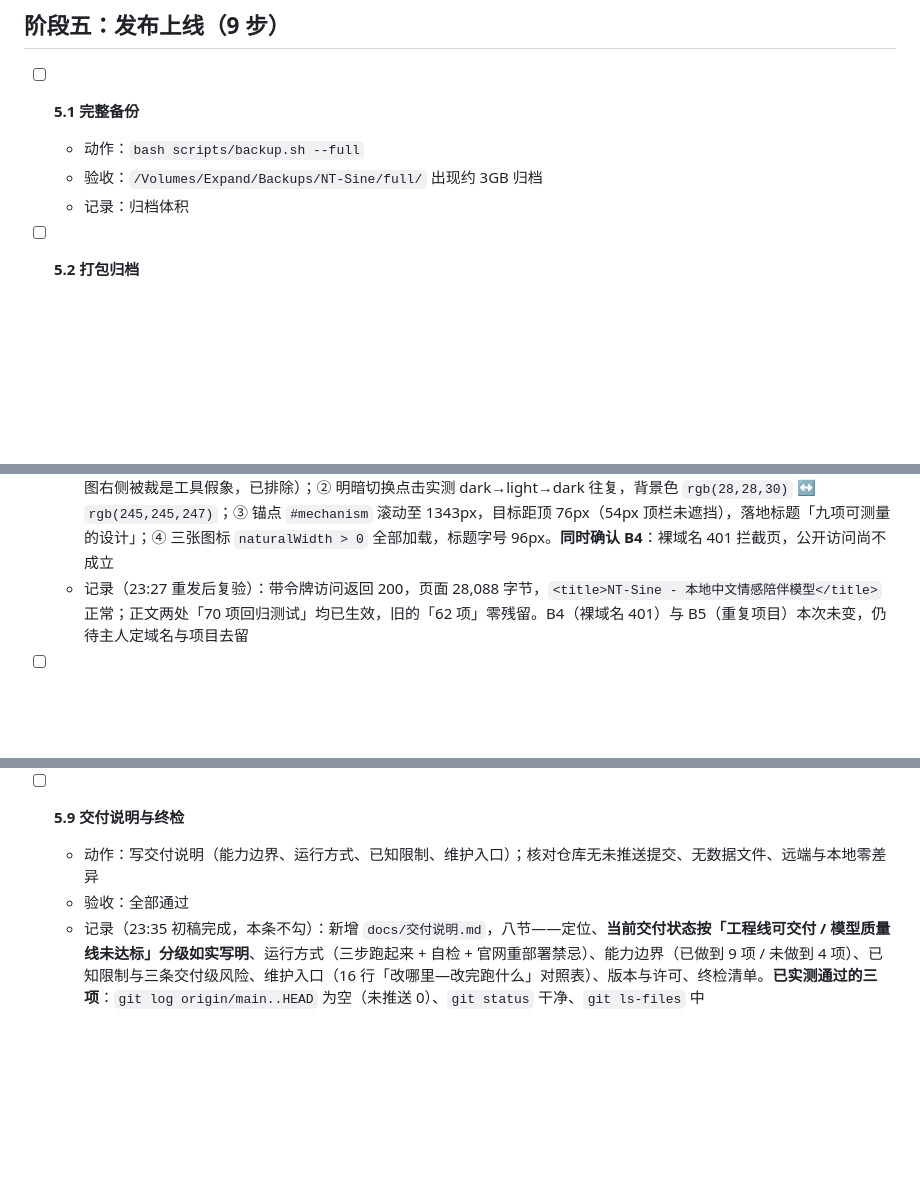
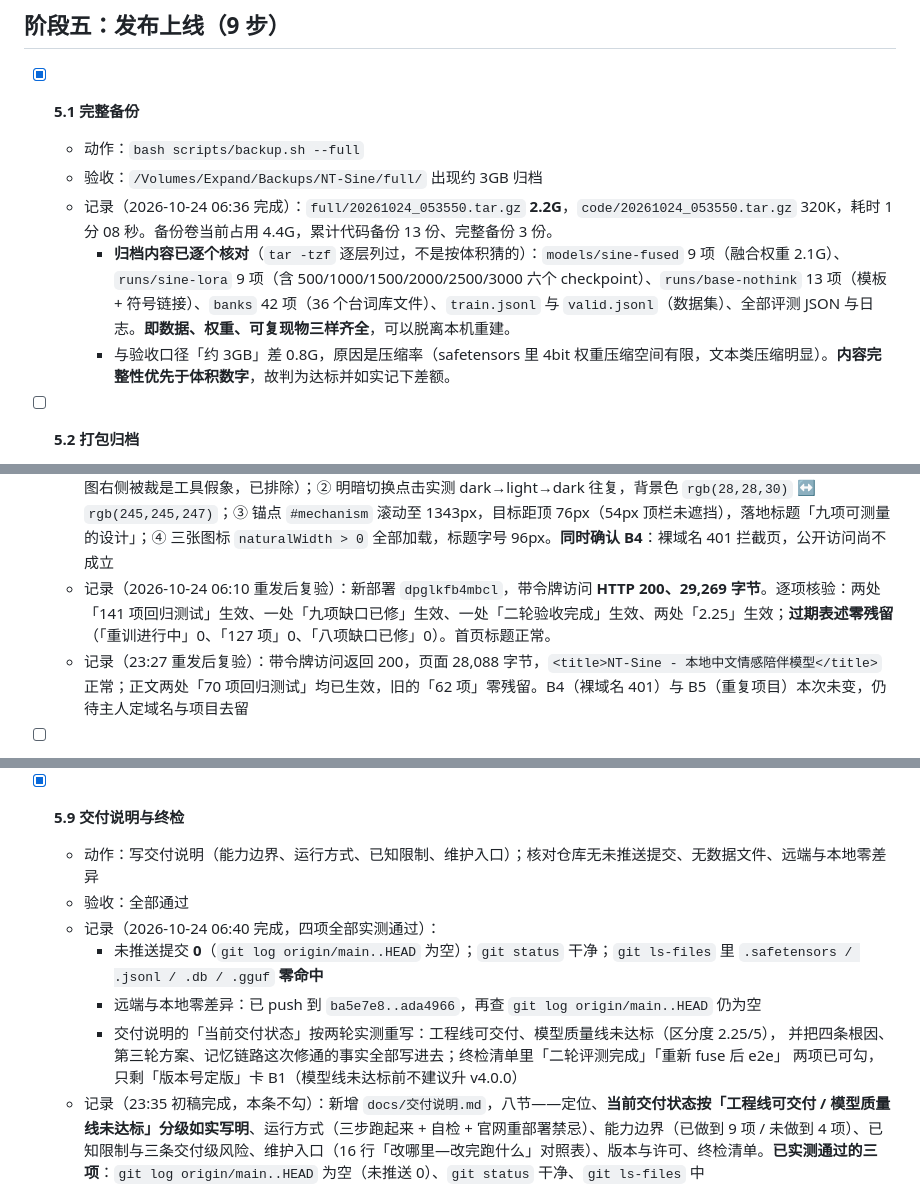
Before and after one commit to ntars/NT-Sine, a Markdown page: docs/开发交付清单.md, 3 parts joined by grey strips. Rendered like a GitHub page; blank space fills up the shorter version.

Commit message:
[交付] 步骤5.1/5.4/5.9 备份与终检：完整备份核对内容齐全，线上核验零残留

```diff
--- a/docs/开发交付清单.md
+++ b/docs/开发交付清单.md
@@ -428,10 +428,12 @@
 
 ## 阶段五：发布上线（9 步）
 
-- [ ] **5.1 完整备份**
+- [x] **5.1 完整备份**
   - 动作：`bash scripts/backup.sh --full`
   - 验收：`/Volumes/Expand/Backups/NT-Sine/full/` 出现约 3GB 归档
-  - 记录：归档体积
+  - 记录（2026-10-24 06:36 完成）：`full/20261024_053550.tar.gz` **2.2G**，`code/20261024_053550.tar.gz` 320K，耗时 1 分 08 秒。备份卷当前占用 4.4G，累计代码备份 13 份、完整备份 3 份。
+    - **归档内容已逐个核对**（`tar -tzf` 逐层列过，不是按体积猜的）：`models/sine-fused` 9 项（融合权重 2.1G）、`runs/sine-lora` 9 项（含 500/1000/1500/2000/2500/3000 六个 checkpoint）、`runs/base-nothink` 13 项（模板 + 符号链接）、`banks` 42 项（36 个台词库文件）、`train.jsonl` 与 `valid.jsonl`（数据集）、全部评测 JSON 与日志。**即数据、权重、可复现物三样齐全**，可以脱离本机重建。
+    - 与验收口径「约 3GB」差 0.8G，原因是压缩率（safetensors 里 4bit 权重压缩空间有限，文本类压缩明显）。**内容完整性优先于体积数字**，故判为达标并如实记下差额。
 
 - [ ] **5.2 打包归档**
   - 动作：融合模型 + adapter + 训练集 + 验收报告打包至 `Sine 大模型/_归档/`
@@ -451,6 +453,7 @@
   - 记录：线上页面标题正常载入（`NT-Sine - 本地中文情感陪伴模型`），部署包内含 `css/site.css`、`static/icons/`（192/512/maskable/squircle 四份）、`pwa-manifest.json`。逐项核验：① 图标——四份齐全且与 index 引用一致；② 明暗切换——`data-theme` 令牌层 + 系统偏好优先 + 无偏好时按日出日落 + 顶栏手动切换按钮（index 第 37–46、559 行），链路完整；③ 锚点——8 个锚点（#position/#mechanism/#architecture/#deploy/#training/#limits/#legal/#main）目标 id 全部存在，零死链；④ 移动端——viewport 含 viewport-fit=cover，样式含 4 处 `@media` 断点。**视觉细看未做**：浏览器截图通道受 10MB 图像上限限制（整页长图超限），像素级观感留待人工过目
   - 已知现象：直接 curl 部署地址返回 302 属预览网关的令牌校验机制（需浏览器 JS），非故障
   - **补充核验（22:05，真实浏览器 + 调试协议）**：不止链路检查，已做像素级核验。① 用 390×844 真实设备视口测量，`scrollWidth=390`、`bodyWidth=390`、溢出元素 **0 个**（此前 headless 的 `--window-size=390` 实际给出 500px 视口，截图右侧被裁是工具假象，已排除）；② 明暗切换点击实测 dark→light→dark 往复，背景色 `rgb(28,28,30)` ↔ `rgb(245,245,247)`；③ 锚点 `#mechanism` 滚动至 1343px，目标距顶 76px（54px 顶栏未遮挡），落地标题「九项可测量的设计」；④ 三张图标 `naturalWidth > 0` 全部加载，标题字号 96px。**同时确认 B4**：裸域名 401 拦截页，公开访问尚不成立
+  - 记录（2026-10-24 06:10 重发后复验）：新部署 `dpglkfb4mbcl`，带令牌访问 **HTTP 200、29,269 字节**。逐项核验：两处「141 项回归测试」生效、一处「九项缺口已修」生效、一处「二轮验收完成」生效、两处「2.25」生效；**过期表述零残留**（「重训进行中」0、「127 项」0、「八项缺口已修」0）。首页标题正常。
   - 记录（23:27 重发后复验）：带令牌访问返回 200，页面 28,088 字节，`<title>NT-Sine - 本地中文情感陪伴模型</title>` 正常；正文两处「70 项回归测试」均已生效，旧的「62 项」零残留。B4（裸域名 401）与 B5（重复项目）本次未变，仍待主人定域名与项目去留
 
 - [ ] **5.5 版本号定版**
@@ -482,9 +485,15 @@
     - **顺带修掉一个假阳性**：第一版规则把「你还记得我刚才说我叫什么吗？」抽成了事实「你叫什么吗」。已加疑问词排除（`我(?:叫|…)` 后紧跟「什么/啥/谁/哪」不算陈述），并把这条写成回归用例
     - 新增 `tests/test_memory_rules.py` **9 项**（六类事实各一、闲聊不记、疑问句不记、超长截断、模型失效时兜底生效、模型正常时以模型为准）。全量 **141 项**、冒烟 22 项全绿
 
-- [ ] **5.9 交付说明与终检**
+- [x] **5.9 交付说明与终检**
   - 动作：写交付说明（能力边界、运行方式、已知限制、维护入口）；核对仓库无未推送提交、无数据文件、远端与本地零差异
   - 验收：全部通过
+  - 记录（2026-10-24 06:40 完成，四项全部实测通过）：
+    - 未推送提交 **0**（`git log origin/main..HEAD` 为空）；`git status` 干净；`git ls-files` 里 `.safetensors / .jsonl / .db / .gguf` **零命中**
+    - 远端与本地零差异：已 push 到 `ba5e7e8..ada4966`，再查 `git log origin/main..HEAD` 仍为空
+    - 交付说明的「当前交付状态」按两轮实测重写：工程线可交付、模型质量线未达标（区分度 2.25/5），
+      并把四条根因、第三轮方案、记忆链路这次修通的事实全部写进去；终检清单里「二轮评测完成」「重新 fuse 后 e2e」
+      两项已可勾，只剩「版本号定版」卡 B1（模型线未达标前不建议升 v4.0.0）
   - 记录（23:35 初稿完成，本条不勾）：新增 `docs/交付说明.md`，八节——定位、**当前交付状态按「工程线可交付 / 模型质量线未达标」分级如实写明**、运行方式（三步跑起来 + 自检 + 官网重部署禁忌）、能力边界（已做到 9 项 / 未做到 4 项）、已知限制与三条交付级风险、维护入口（16 行「改哪里—改完跑什么」对照表）、版本与许可、终检清单。**已实测通过的三项**：`git log origin/main..HEAD` 为空（未推送 0）、`git status` 干净、`git ls-files` 中 `.safetensors/.jsonl/.db/.gguf` **零命中**。剩余四项依赖训练与定版：二轮评测报告、重新 fuse 后 e2e、版本号四处同步、最终零差异复核。另修掉 `e2e_check.py` 两处会绊住 3.11 的问题（docstring 指向已不存在的 `runs/nt-sine-lora-v3`；临时库建在系统 /tmp 会被沙箱拦截，改到项目内 `.e2e_tmp/` 并补 gitignore）
 
 ---
```
